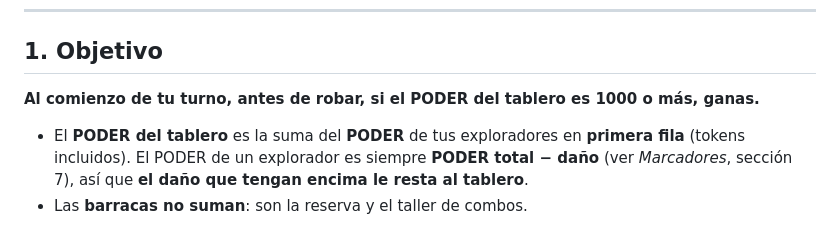
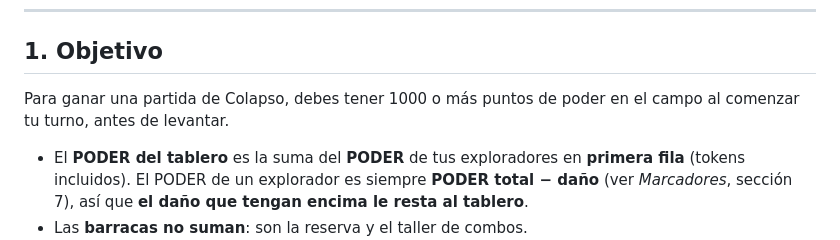
Before and after one commit to Nicoliis/TCG-Prototyper, a Markdown page: demoTCG2/ruleguides.md, the part around the change. GitHub-like rendering.

Commit message:
cambio de objetivo

```diff
--- a/demoTCG2/ruleguides.md
+++ b/demoTCG2/ruleguides.md
@@ -12,7 +12,7 @@ Las partes marcadas con 🧪 son decisiones tomadas para poder jugar el demo y q
 
 ## 1. Objetivo
 
-**Al comienzo de tu turno, antes de robar, si el PODER del tablero es 1000 o más, ganas.**
+Para ganar una partida de Colapso, debes tener 1000 o más puntos de poder en el campo al comenzar tu turno, antes de levantar.
 
 - El **PODER del tablero** es la suma del **PODER** de tus exploradores en **primera fila** (tokens incluidos). El PODER de un explorador es siempre **PODER total − daño** (ver *Marcadores*, sección 7), así que **el daño que tengan encima le resta al tablero**.
 - Las **barracas no suman**: son la reserva y el taller de combos.
```
